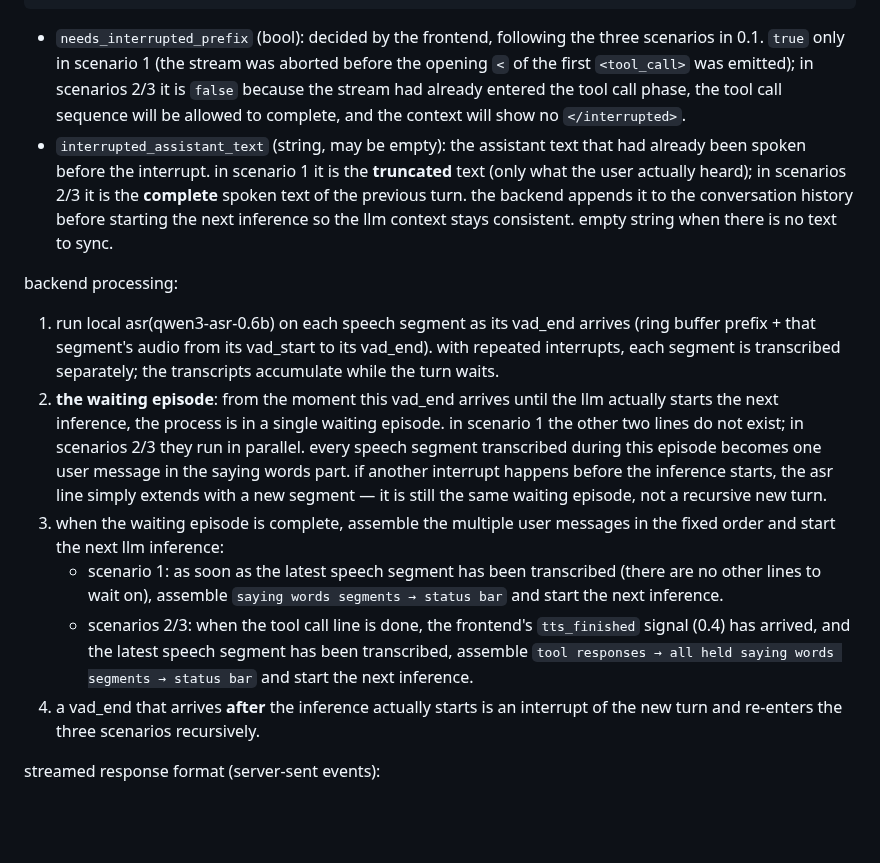
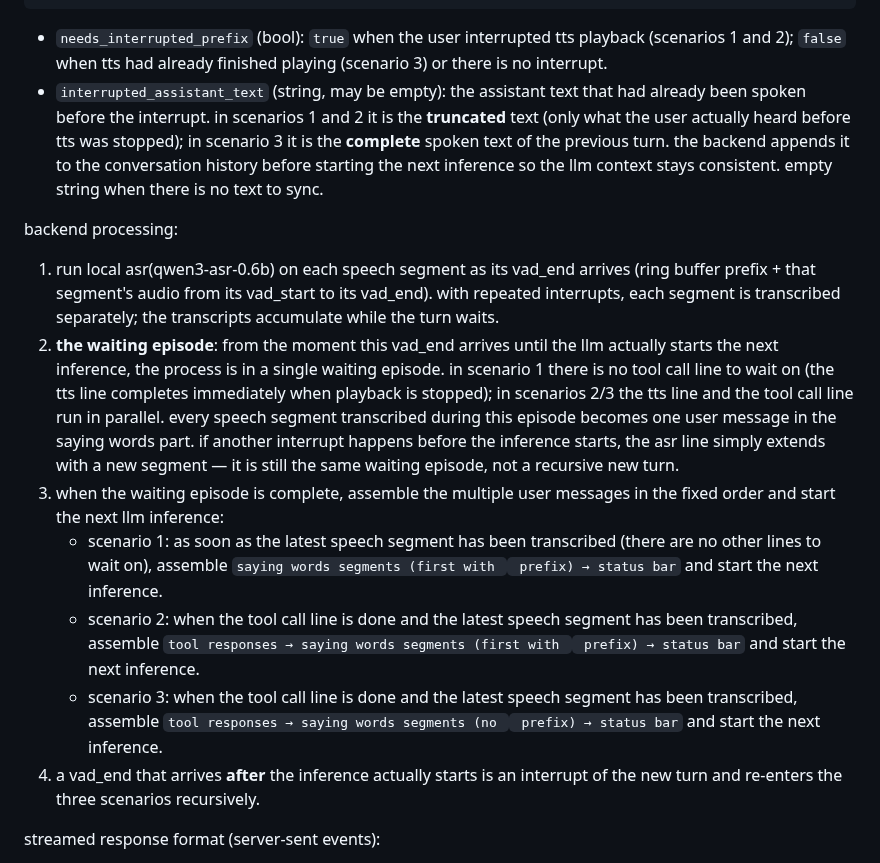
Before and after one commit to ZHYsfl/EducationAgent, a Markdown page: src/api.md, the part around one of its changes. Rendered like a GitHub page; blank space fills up the shorter version.

````diff
--- a/src/api.md
+++ b/src/api.md
@@ -68,16 +68,17 @@ request body:
 }
 ```
 
-- `needs_interrupted_prefix` (bool): decided by the frontend, following the three scenarios in 0.1. `true` only in scenario 1 (the stream was aborted before the opening `<` of the first `<tool_call>` was emitted); in scenarios 2/3 it is `false` because the stream had already entered the tool call phase, the tool call sequence will be allowed to complete, and the context will show no `</interrupted>`.
-- `interrupted_assistant_text` (string, may be empty): the assistant text that had already been spoken before the interrupt. in scenario 1 it is the **truncated** text (only what the user actually heard); in scenarios 2/3 it is the **complete** spoken text of the previous turn. the backend appends it to the conversation history before starting the next inference so the llm context stays consistent. empty string when there is no text to sync.
+- `needs_interrupted_prefix` (bool): `true` when the user interrupted tts playback (scenarios 1 and 2); `false` when tts had already finished playing (scenario 3) or there is no interrupt.
+- `interrupted_assistant_text` (string, may be empty): the assistant text that had already been spoken before the interrupt. in scenarios 1 and 2 it is the **truncated** text (only what the user actually heard before tts was stopped); in scenario 3 it is the **complete** spoken text of the previous turn. the backend appends it to the conversation history before starting the next inference so the llm context stays consistent. empty string when there is no text to sync.
 
 backend processing:
 
 1. run local asr(qwen3-asr-0.6b) on each speech segment as its vad_end arrives (ring buffer prefix + that segment's audio from its vad_start to its vad_end). with repeated interrupts, each segment is transcribed separately; the transcripts accumulate while the turn waits.
-2. **the waiting episode**: from the moment this vad_end arrives until the llm actually starts the next inference, the process is in a single waiting episode. in scenario 1 the other two lines do not exist; in scenarios 2/3 they run in parallel. every speech segment transcribed during this episode becomes one user message in the saying words part. if another interrupt happens before the inference starts, the asr line simply extends with a new segment — it is still the same waiting episode, not a recursive new turn.
+2. **the waiting episode**: from the moment this vad_end arrives until the llm actually starts the next inference, the process is in a single waiting episode. in scenario 1 there is no tool call line to wait on (the tts line completes immediately when playback is stopped); in scenarios 2/3 the tts line and the tool call line run in parallel. every speech segment transcribed during this episode becomes one user message in the saying words part. if another interrupt happens before the inference starts, the asr line simply extends with a new segment — it is still the same waiting episode, not a recursive new turn.
 3. when the waiting episode is complete, assemble the multiple user messages in the fixed order and start the next llm inference:
-   - scenario 1: as soon as the latest speech segment has been transcribed (there are no other lines to wait on), assemble `saying words segments → status bar` and start the next inference.
-   - scenarios 2/3: when the tool call line is done, the frontend's `tts_finished` signal (0.4) has arrived, and the latest speech segment has been transcribed, assemble `tool responses → all held saying words segments → status bar` and start the next inference.
+   - scenario 1: as soon as the latest speech segment has been transcribed (there are no other lines to wait on), assemble `saying words segments (first with `</interrupted>` prefix) → status bar` and start the next inference.
+   - scenario 2: when the tool call line is done and the latest speech segment has been transcribed, assemble `tool responses → saying words segments (first with `</interrupted>` prefix) → status bar` and start the next inference.
+   - scenario 3: when the tool call line is done and the latest speech segment has been transcribed, assemble `tool responses → saying words segments (no `</interrupted>` prefix) → status bar` and start the next inference.
 4. a vad_end that arrives **after** the inference actually starts is an interrupt of the new turn and re-enters the three scenarios recursively.
 
 streamed response format (server-sent events):
````
Also changed, not shown: other parts of src/api.md (+18 -17 lines).
